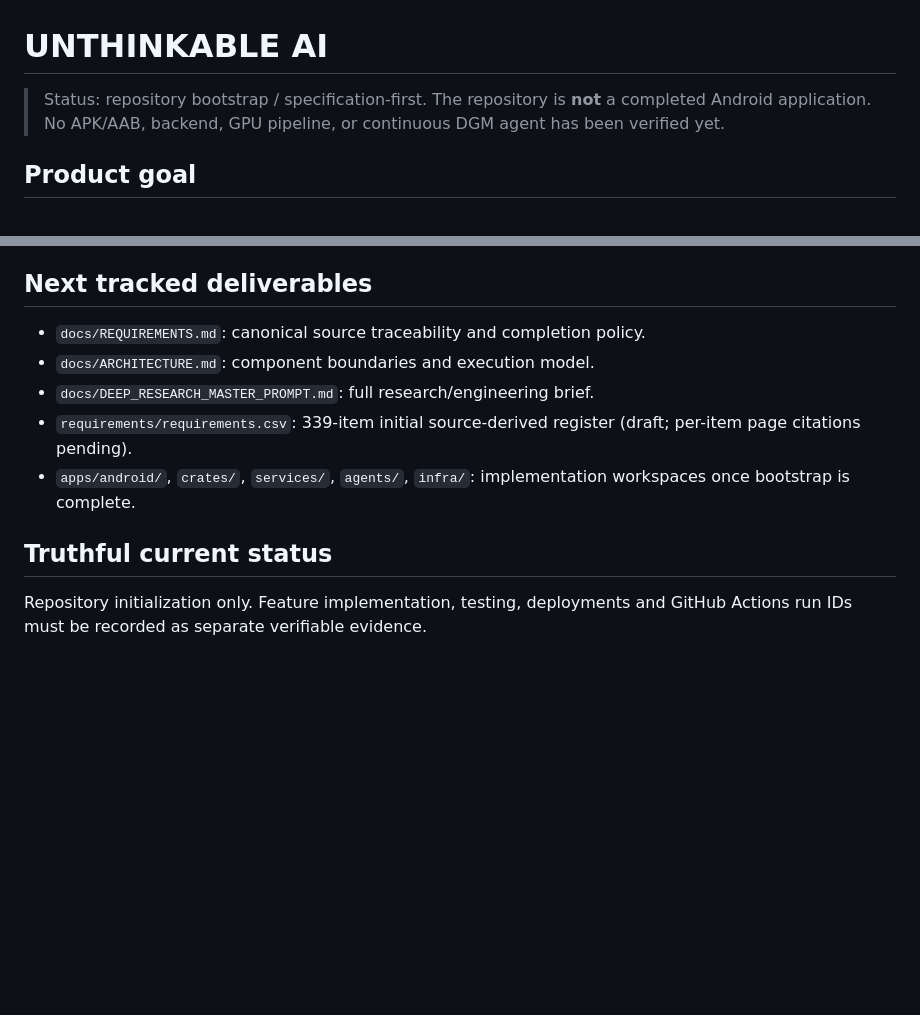
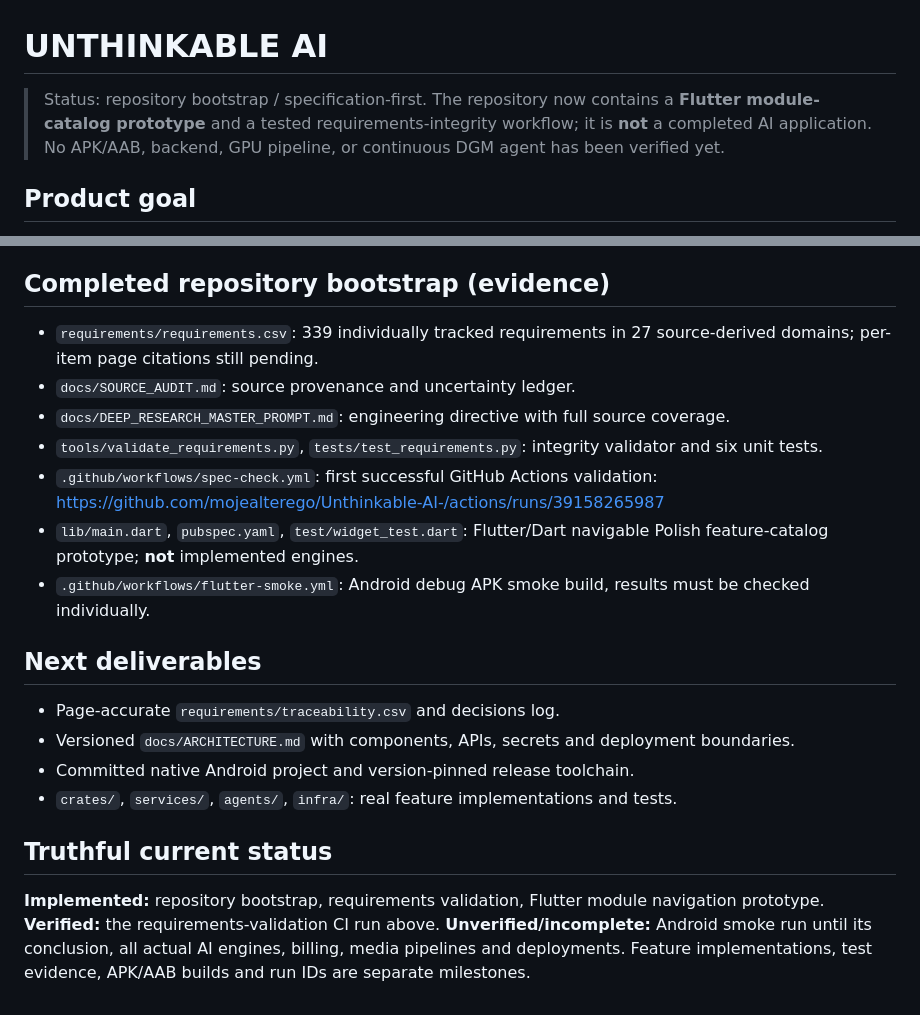
Before and after one commit to mojealterego/Unthinkable-AI-, a Markdown page: README.md, 2 parts joined by grey strips. Drawn GitHub-style; blank space fills up the shorter version.

Commit message:
docs: reconcile README with verified bootstrap and Flutter prototype

```diff
--- a/README.md
+++ b/README.md
@@ -1,6 +1,6 @@
 # UNTHINKABLE AI
 
-> Status: repository bootstrap / specification-first. The repository is **not** a completed Android application. No APK/AAB, backend, GPU pipeline, or continuous DGM agent has been verified yet.
+> Status: repository bootstrap / specification-first. The repository now contains a **Flutter module-catalog prototype** and a tested requirements-integrity workflow; it is **not** a completed AI application. No APK/AAB, backend, GPU pipeline, or continuous DGM agent has been verified yet.
 
 ## Product goal
 
@@ -29,14 +29,23 @@ Core inputs comprise the user's detailed feature specification and six supplied
 4. The target branch is `main`; no new branches are created by this bootstrap.
 5. CI must actually compile/test the checked-out code; missing secrets, unavailable GPU infrastructure and absent APKs remain BLOCKED, not DONE.
 
-## Next tracked deliverables
+## Completed repository bootstrap (evidence)
 
-- `docs/REQUIREMENTS.md`: canonical source traceability and completion policy.
-- `docs/ARCHITECTURE.md`: component boundaries and execution model.
-- `docs/DEEP_RESEARCH_MASTER_PROMPT.md`: full research/engineering brief.
-- `requirements/requirements.csv`: 339-item initial source-derived register (draft; per-item page citations pending).
-- `apps/android/`, `crates/`, `services/`, `agents/`, `infra/`: implementation workspaces once bootstrap is complete.
+- `requirements/requirements.csv`: 339 individually tracked requirements in 27 source-derived domains; per-item page citations still pending.
+- `docs/SOURCE_AUDIT.md`: source provenance and uncertainty ledger.
+- `docs/DEEP_RESEARCH_MASTER_PROMPT.md`: engineering directive with full source coverage.
+- `tools/validate_requirements.py`, `tests/test_requirements.py`: integrity validator and six unit tests.
+- `.github/workflows/spec-check.yml`: first successful GitHub Actions validation: https://github.com/mojealterego/Unthinkable-AI-/actions/runs/39158265987
+- `lib/main.dart`, `pubspec.yaml`, `test/widget_test.dart`: Flutter/Dart navigable Polish feature-catalog prototype; **not** implemented engines.
+- `.github/workflows/flutter-smoke.yml`: Android debug APK smoke build, results must be checked individually.
+
+## Next deliverables
+
+- Page-accurate `requirements/traceability.csv` and decisions log.
+- Versioned `docs/ARCHITECTURE.md` with components, APIs, secrets and deployment boundaries.
+- Committed native Android project and version-pinned release toolchain.
+- `crates/`, `services/`, `agents/`, `infra/`: real feature implementations and tests.
 
 ## Truthful current status
 
-Repository initialization only. Feature implementation, testing, deployments and GitHub Actions run IDs must be recorded as separate verifiable evidence.
+**Implemented:** repository bootstrap, requirements validation, Flutter module navigation prototype. **Verified:** the requirements-validation CI run above. **Unverified/incomplete:** Android smoke run until its conclusion, all actual AI engines, billing, media pipelines and deployments. Feature implementations, test evidence, APK/AAB builds and run IDs are separate milestones.
```
